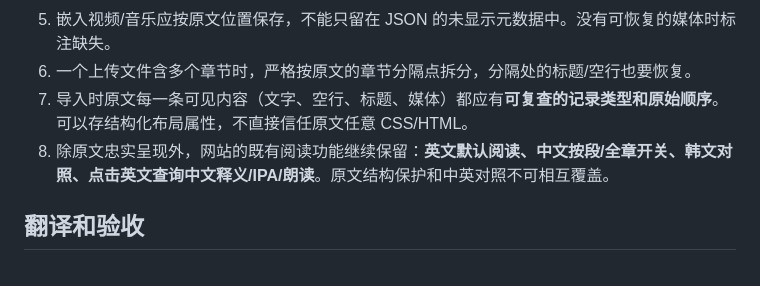
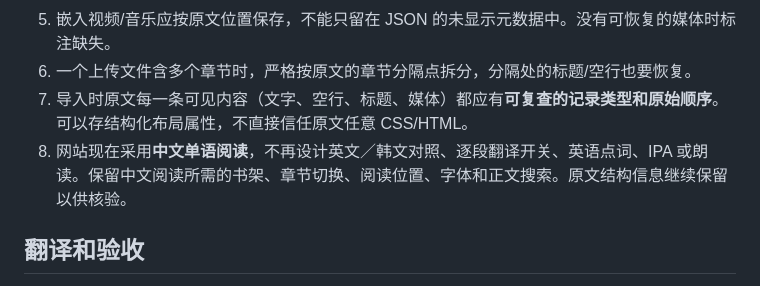
Before and after one commit to siijururuo-afk/yzll.github.io, a Markdown page: korean-reader/IMPORT_RULES.md, the part around the change. GitHub-like rendering.

Commit message:
Document Chinese-only reader and verified five-chapter translation audit

```diff
--- a/korean-reader/IMPORT_RULES.md
+++ b/korean-reader/IMPORT_RULES.md
@@ -11,7 +11,7 @@
 5. 嵌入视频/音乐应按原文位置保存，不能只留在 JSON 的未显示元数据中。没有可恢复的媒体时标注缺失。
 6. 一个上传文件含多个章节时，严格按原文的章节分隔点拆分，分隔处的标题/空行也要恢复。
 7. 导入时原文每一条可见内容（文字、空行、标题、媒体）都应有**可复查的记录类型和原始顺序**。可以存结构化布局属性，不直接信任原文任意 CSS/HTML。
-8. 除原文忠实呈现外，网站的既有阅读功能继续保留：**英文默认阅读、中文按段/全章开关、韩文对照、点击英文查询中文释义/IPA/朗读**。原文结构保护和中英对照不可相互覆盖。
+8. 网站现在采用**中文单语阅读**，不再设计英文／韩文对照、逐段翻译开关、英语点词、IPA 或朗读。保留中文阅读所需的书架、章节切换、阅读位置、字体和正文搜索。原文结构信息继续保留以供核验。
 
 ## 翻译和验收
 
```
